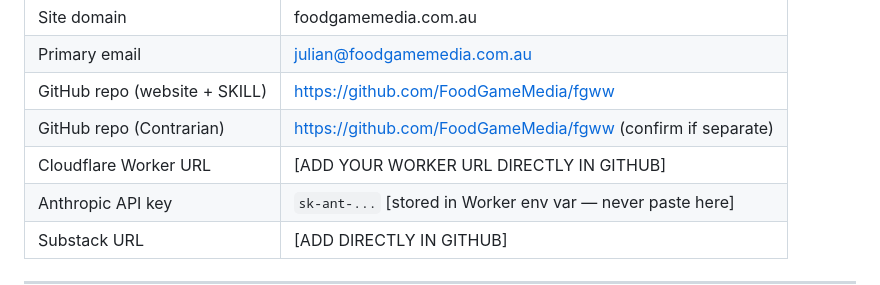
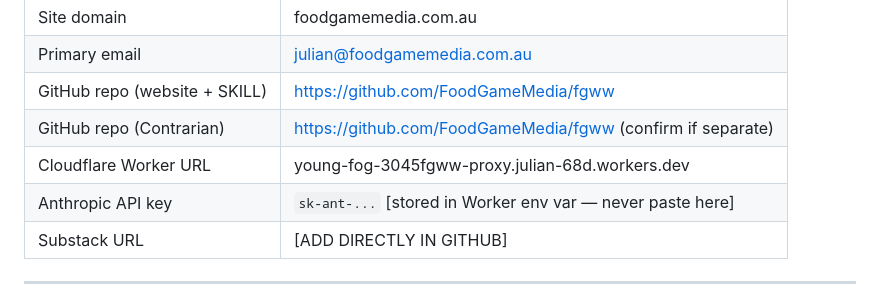
Before and after one commit to FoodGameMedia/fgww, a Markdown page: FGM_WEBSITE_SKILL.md, the part around the change. Rendered like a GitHub page.

```diff
--- a/FGM_WEBSITE_SKILL.md
+++ b/FGM_WEBSITE_SKILL.md
@@ -269,7 +269,7 @@ Substack **strips custom HTML** from newsletter bodies. The workaround is a **hy
 | Primary email | julian@foodgamemedia.com.au |
 | GitHub repo (website + SKILL) | https://github.com/FoodGameMedia/fgww |
 | GitHub repo (Contrarian) | https://github.com/FoodGameMedia/fgww (confirm if separate) |
-| Cloudflare Worker URL | [ADD YOUR WORKER URL DIRECTLY IN GITHUB] |
+| Cloudflare Worker URL | young-fog-3045fgww-proxy.julian-68d.workers.dev |
 | Anthropic API key | `sk-ant-...` [stored in Worker env var — never paste here] |
 | Substack URL | [ADD DIRECTLY IN GITHUB] |
 
```
